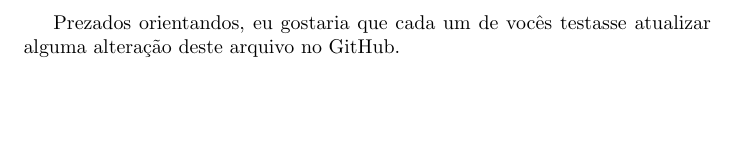
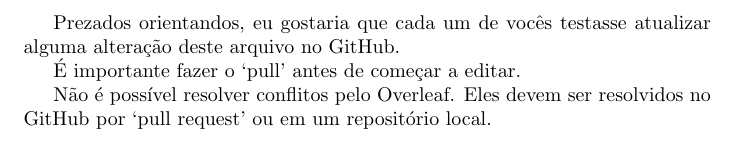
Before and after one commit to israellmorais/hello-latex, a LaTeX document (main.tex): part of the page, cut so that both start at the same text, the shorter picture padded with empty space. Compiled offline with pdfLaTeX.

Commit message:
Atualização pelo Overleaf.

```diff
--- a/main.tex
+++ b/main.tex
@@ -4,4 +4,8 @@
 Prezados orientandos,
 eu gostaria que cada um de vocês testasse atualizar alguma alteração deste arquivo no GitHub.
 
+É importante fazer o `pull' antes de começar a editar.
+
+Não é possível resolver conflitos pelo Overleaf.
+Eles devem ser resolvidos no GitHub por `pull request' ou em um repositório local.
 \end{document}
```
